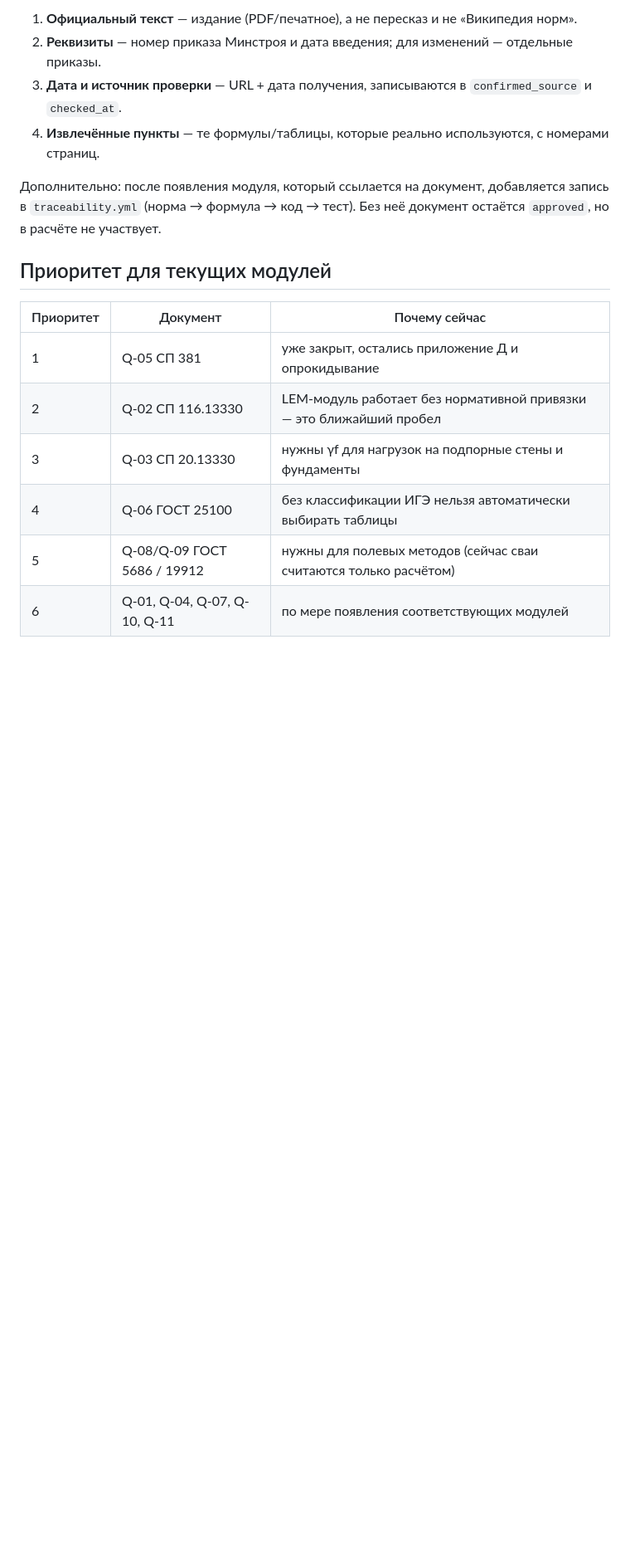
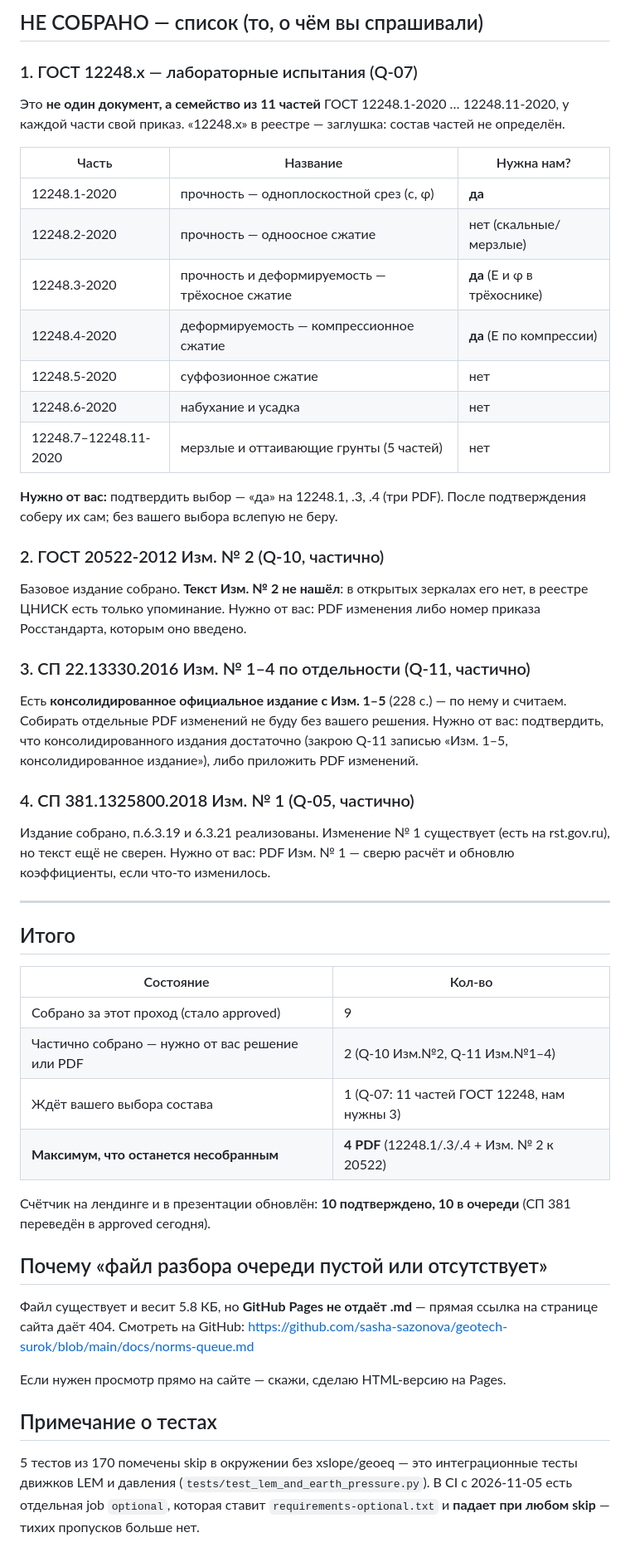
Before and after one commit to sasha-sazonova/geotech-surok, a Markdown page: docs/norms-queue.md, the part around one of its changes. Shown at 83% size. GitHub-like rendering; blank space fills up the shorter version.

Commit message:
norms-queue: full breakdown — 9 of 11 collected, list of what still needs collecting (GOST 12248 parts, Izmeneniya 2 and 1-4)

```diff
--- a/docs/norms-queue.md
+++ b/docs/norms-queue.md
@@ -31,20 +30,68 @@
 
-1. **Официальный текст** — издание (PDF/печатное), а не пересказ и не «Википедия норм».
-2. **Реквизиты** — номер приказа Минстроя и дата введения; для изменений — отдельные приказы.
-3. **Дата и источник проверки** — URL + дата получения, записываются в `confirmed_source` и `checked_at`.
-4. **Извлечённые пункты** — те формулы/таблицы, которые реально используются, с номерами страниц.
+## НЕ СОБРАНО — список (то, о чём вы спрашивали)
 
-Дополнительно: после появления модуля, который ссылается на документ, добавляется запись в
-`traceability.yml` (норма → формула → код → тест). Без неё документ остаётся `approved`,
-но в расчёте не участвует.
+### 1. ГОСТ 12248.x — лабораторные испытания (Q-07)
 
-## Приоритет для текущих модулей
+Это **не один документ, а семейство из 11 частей** ГОСТ 12248.1-2020 … 12248.11-2020,
+у каждой части свой приказ. «12248.x» в реестре — заглушка: состав частей не определён.
 
-| Приоритет | Документ | Почему сейчас |
+| Часть | Название | Нужна нам? |
 |---|---|---|
-| 1 | Q-05 СП 381 | уже закрыт, остались приложение Д и опрокидывание |
-| 2 | Q-02 СП 116.13330 | LEM-модуль работает без нормативной привязки — это ближайший пробел |
-| 3 | Q-03 СП 20.13330 | нужны γf для нагрузок на подпорные стены и фундаменты |
-| 4 | Q-06 ГОСТ 25100 | без классификации ИГЭ нельзя автоматически выбирать таблицы |
-| 5 | Q-08/Q-09 ГОСТ 5686 / 19912 | нужны для полевых методов (сейчас сваи считаются только расчётом) |
-| 6 | Q-01, Q-04, Q-07, Q-10, Q-11 | по мере появления соответствующих модулей |
+| 12248.1-2020 | прочность — одноплоскостной срез (c, φ) | **да** |
+| 12248.2-2020 | прочность — одноосное сжатие | нет (скальные/мерзлые) |
+| 12248.3-2020 | прочность и деформируемость — трёхосное сжатие | **да** (E и φ в трёхоснике) |
+| 12248.4-2020 | деформируемость — компрессионное сжатие | **да** (E по компрессии) |
+| 12248.5-2020 | суффозионное сжатие | нет |
+| 12248.6-2020 | набухание и усадка | нет |
+| 12248.7–12248.11-2020 | мерзлые и оттаивающие грунты (5 частей) | нет |
+
+**Нужно от вас:** подтвердить выбор — «да» на 12248.1, .3, .4 (три PDF). После подтверждения
+соберу их сам; без вашего выбора вслепую не беру.
+
+### 2. ГОСТ 20522-2012 Изм. № 2 (Q-10, частично)
+
+Базовое издание собрано. **Текст Изм. № 2 не нашёл**: в открытых зеркалах его нет,
+в реестре ЦНИСК есть только упоминание. Нужно от вас: PDF изменения либо номер приказа
+Росстандарта, которым оно введено.
+
+### 3. СП 22.13330.2016 Изм. № 1–4 по отдельности (Q-11, частично)
+
+Есть **консолидированное официальное издание с Изм. 1–5** (228 с.) — по нему и считаем.
+Собирать отдельные PDF изменений не буду без вашего решения. Нужно от вас: подтвердить,
+что консолидированного издания достаточно (закрою Q-11 записью «Изм. 1–5, консолидированное
+издание»), либо приложить PDF изменений.
+
+### 4. СП 381.1325800.2018 Изм. № 1 (Q-05, частично)
+
+Издание собрано, п.6.3.19 и 6.3.21 реализованы. Изменение № 1 существует
+(есть на rst.gov.ru), но текст ещё не сверен. Нужно от вас: PDF Изм. № 1 — сверю расчёт
+и обновлю коэффициенты, если что-то изменилось.
+
+---
+
+## Итого
+
+| Состояние | Кол-во |
+|---|---|
+| Собрано за этот проход (стало approved) | 9 |
+| Частично собрано — нужно от вас решение или PDF | 2 (Q-10 Изм.№2, Q-11 Изм.№1–4) |
+| Ждёт вашего выбора состава | 1 (Q-07: 11 частей ГОСТ 12248, нам нужны 3) |
+| **Максимум, что останется несобранным** | **4 PDF** (12248.1/.3/.4 + Изм. № 2 к 20522) |
+
+Счётчик на лендинге и в презентации обновлён: **10 подтверждено, 10 в очереди**
+(СП 381 переведён в approved сегодня).
+
+## Почему «файл разбора очереди пустой или отсутствует»
+
+Файл существует и весит 5.8 КБ, но **GitHub Pages не отдаёт .md** — прямая ссылка на
+странице сайта даёт 404. Смотреть на GitHub:
+<https://github.com/sasha-sazonova/geotech-surok/blob/main/docs/norms-queue.md>
+
+Если нужен просмотр прямо на сайте — скажи, сделаю HTML-версию на Pages.
+
+## Примечание о тестах
+
+5 тестов из 170 помечены skip в окружении без xslope/geoeq — это интеграционные тесты
+движков LEM и давления (`tests/test_lem_and_earth_pressure.py`). В CI с 2026-11-05 есть
+отдельная job `optional`, которая ставит `requirements-optional.txt` и **падает при любом
+skip** — тихих пропусков больше нет.
```
Also changed, not shown: other parts of docs/norms-queue.md (+21 -22 lines).
